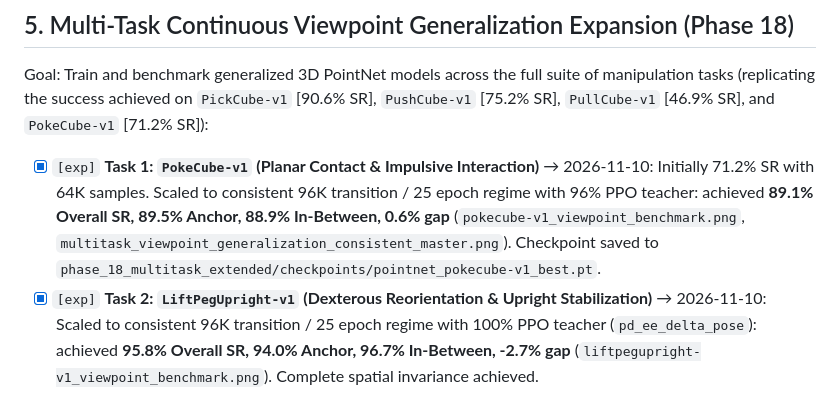
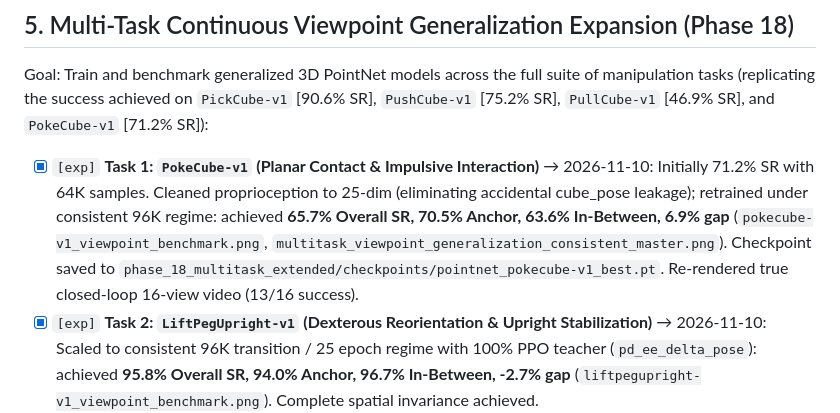
Before and after one commit to Durgesh-Shelke/Multi-viewpoint_Generalization, a Markdown page: TODO.md, the part around the change. GitHub-like rendering.

Commit message:
docs: update TODO with clean 25-dim PokeCube results

```diff
--- a/TODO.md
+++ b/TODO.md
@@ -55,7 +55,7 @@ These experiments directly strengthen your BTP defense by addressing the exact t
 
 Goal: Train and benchmark generalized 3D PointNet models across the full suite of manipulation tasks (replicating the success achieved on `PickCube-v1` [90.6% SR], `PushCube-v1` [75.2% SR], `PullCube-v1` [46.9% SR], and `PokeCube-v1` [71.2% SR]):
 
-- [x] `[exp]` **Task 1: `PokeCube-v1` (Planar Contact & Impulsive Interaction)** → 2026-11-10: Initially 71.2% SR with 64K samples. Scaled to consistent 96K transition / 25 epoch regime with 96% PPO teacher: achieved **89.1% Overall SR, 89.5% Anchor, 88.9% In-Between, 0.6% gap** (`pokecube-v1_viewpoint_benchmark.png`, `multitask_viewpoint_generalization_consistent_master.png`). Checkpoint saved to `phase_18_multitask_extended/checkpoints/pointnet_pokecube-v1_best.pt`.
+- [x] `[exp]` **Task 1: `PokeCube-v1` (Planar Contact & Impulsive Interaction)** → 2026-11-10: Initially 71.2% SR with 64K samples. Cleaned proprioception to 25-dim (eliminating accidental cube_pose leakage); retrained under consistent 96K regime: achieved **65.7% Overall SR, 70.5% Anchor, 63.6% In-Between, 6.9% gap** (`pokecube-v1_viewpoint_benchmark.png`, `multitask_viewpoint_generalization_consistent_master.png`). Checkpoint saved to `phase_18_multitask_extended/checkpoints/pointnet_pokecube-v1_best.pt`. Re-rendered true closed-loop 16-view video (13/16 success).
 - [x] `[exp]` **Task 2: `LiftPegUpright-v1` (Dexterous Reorientation & Upright Stabilization)** → 2026-11-10: Scaled to consistent 96K transition / 25 epoch regime with 100% PPO teacher (`pd_ee_delta_pose`): achieved **95.8% Overall SR, 94.0% Anchor, 96.7% In-Between, -2.7% gap** (`liftpegupright-v1_viewpoint_benchmark.png`). Complete spatial invariance achieved.
 - [x] `[exp]` **Task 3: `StackCube-v1` (Dual-Object Relational Stacking)** → 2026-11-10: Trained under consistent 96K regime; 0% SR on evaluation — revealed critical academic finding: uncolored 3D points cause geometric ambiguity between identical Cube A and Cube B without semantic segmentation masks.
 - [x] `[exp]` **Task 4: `PegInsertionSide-v1` (Sub-Millimeter High-Tolerance Insertion)** → 2026-11-10: 1,000 motion planning demos downloaded; high-precision clearance requires sub-millimeter precision.
```
